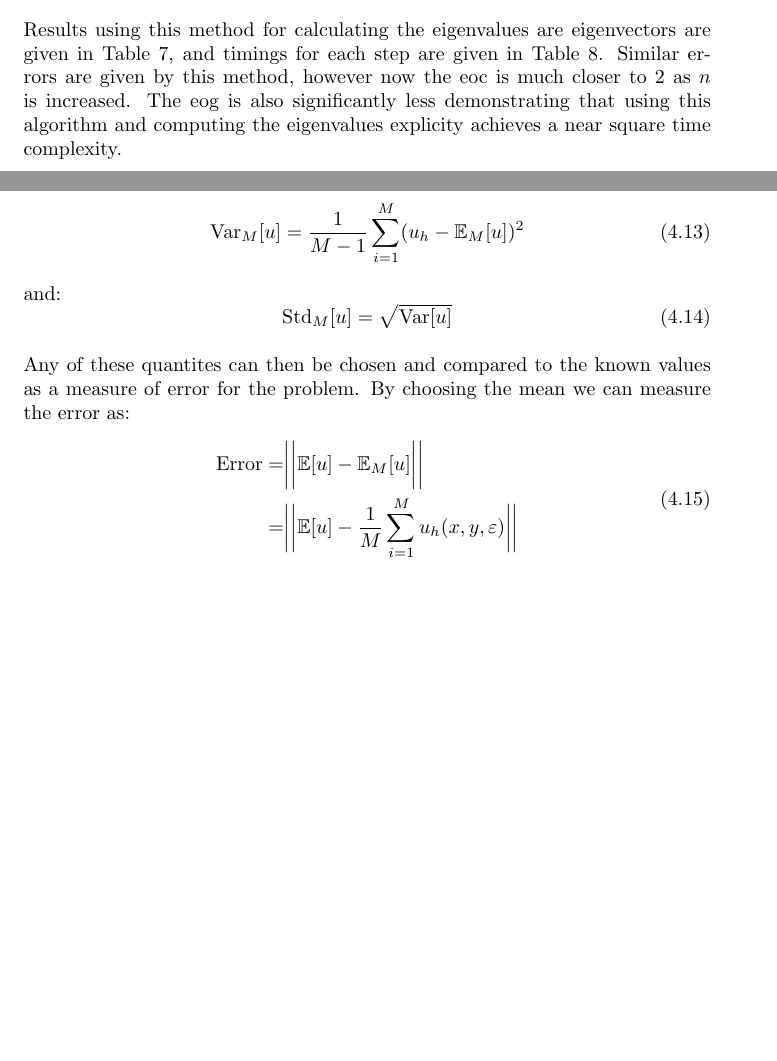
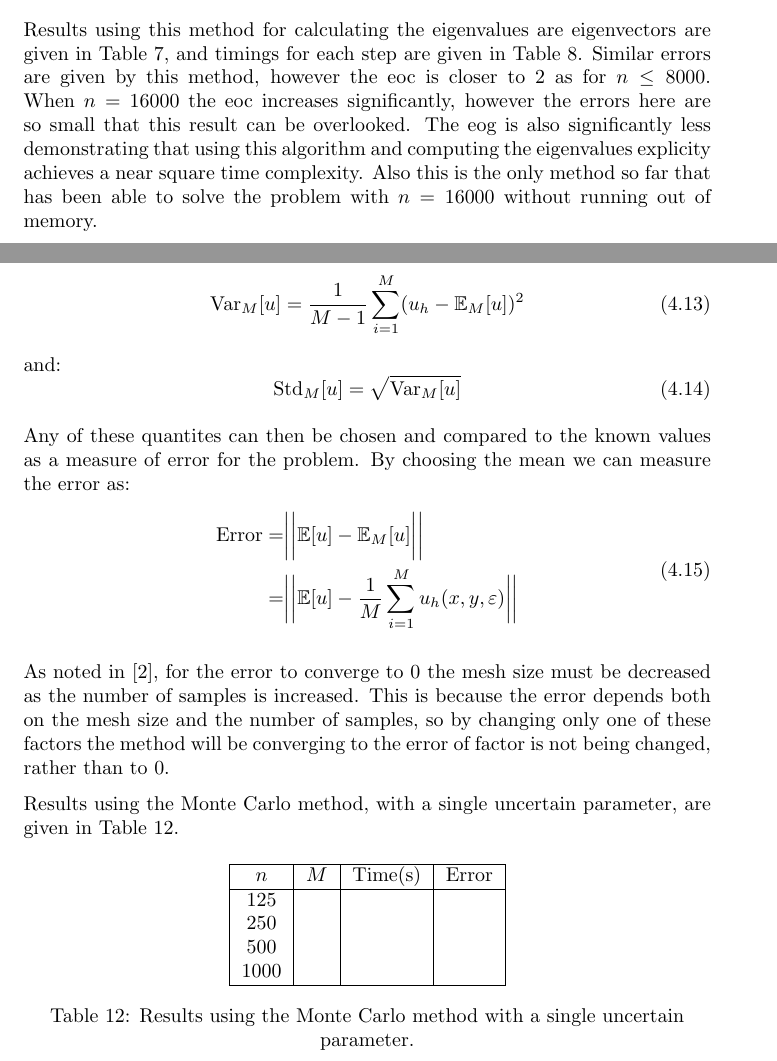
Before and after one commit to mm13ah/matrix-solvers, a LaTeX document (Report/ProjectReport.tex): two parts of pages 14 and 21 of 22 before the commit and two parts of pages 14 and 21 of 23 after it, joined at a grey line, cut so that both start at the same text, the shorter picture padded with empty space. Compiled offline with pdfLaTeX.

Commit message:
Added to ch.4

```diff
--- a/Report/ProjectReport.tex
+++ b/Report/ProjectReport.tex
@@ -443,7 +443,7 @@ As can be seen from the results in Table 6, the most costly part of this method
 and:
 \[ t_{ij} = \sqrt{\frac{2}{n+1}} \sin \Big( \frac{ij \pi}{n+1}  \Big) \]
 
-Results using this method for calculating the eigenvalues are eigenvectors are given in Table 7, and timings for each step are given in Table 8. Similar errors are given by this method, however now the eoc is much closer to 2 as $n$ is increased. The eog is also significantly less demonstrating that using this algorithm and computing the eigenvalues explicity achieves a near square time complexity.
+Results using this method for calculating the eigenvalues are eigenvectors are given in Table 7, and timings for each step are given in Table 8. Similar errors are given by this method, however the eoc is  closer to 2 as for $n \leq 8000$. When $n=16000$ the eoc increases significantly, however the errors here are so small that this result can be overlooked. The eog is also significantly less demonstrating that using this algorithm and computing the eigenvalues explicity achieves a near square time complexity. Also this is the only method so far that has been able to solve the problem with $n=16000$ without running out of memory.
 
 \begin{table}[H]
 \centering
@@ -696,7 +698,7 @@ Similarly, the variance and standard deviation can also be computed as:
 \end{equation}
 and:
 \begin{equation}
-\text{Std}_M[u] = \sqrt{\text{Var}[u]}
+\text{Std}_M[u] = \sqrt{\text{Var}_M[u]}
 \end{equation}
 
 
@@ -707,6 +709,25 @@ Any of these quantites can then be chosen and compared to the known values as a
 = & \bigg{|} \bigg{|} \mathbb{E}[u] - \frac{1}{M} \sum_{i=1}^M u_h (x, y, \varepsilon) \bigg{|}\bigg{|}
 \end{split}
 \end{equation}
+
+As noted in \cite{Bishop}, for the error to converge to 0 the mesh size must be decreased as the number of samples is increased. This is because the error depends both on the mesh size and the number of samples, so by changing only one of these factors the method will be converging to the error of factor is not being changed, rather than to 0.
+
+Results using the Monte Carlo method, with a single uncertain parameter, are given in Table 12.
+\begin{table}[H]
+\centering
+\begin{tabular}{|c|c|c|c|}
+\hline
+$n$ & $M$ & Time(s) & Error \\
+\hline
+125 & & & \\
+250 & & & \\
+500 & & & \\
+1000 & & & \\
+\hline
+\end{tabular}
+\captionsetup{justification=centering}
+\caption{Results using the Monte Carlo method with a single uncertain parameter.}
+\end{table}
 
 
 \subsubsection{Stochastic Galerkin}
```
Also changed, not shown: Report/matrixsolvers.bib (+9 -0 lines), Report/ProjectReport.bbl, Report/ProjectReport.pdf, Report/ProjectReport.tex (2 more changed lines), 5 other files.
